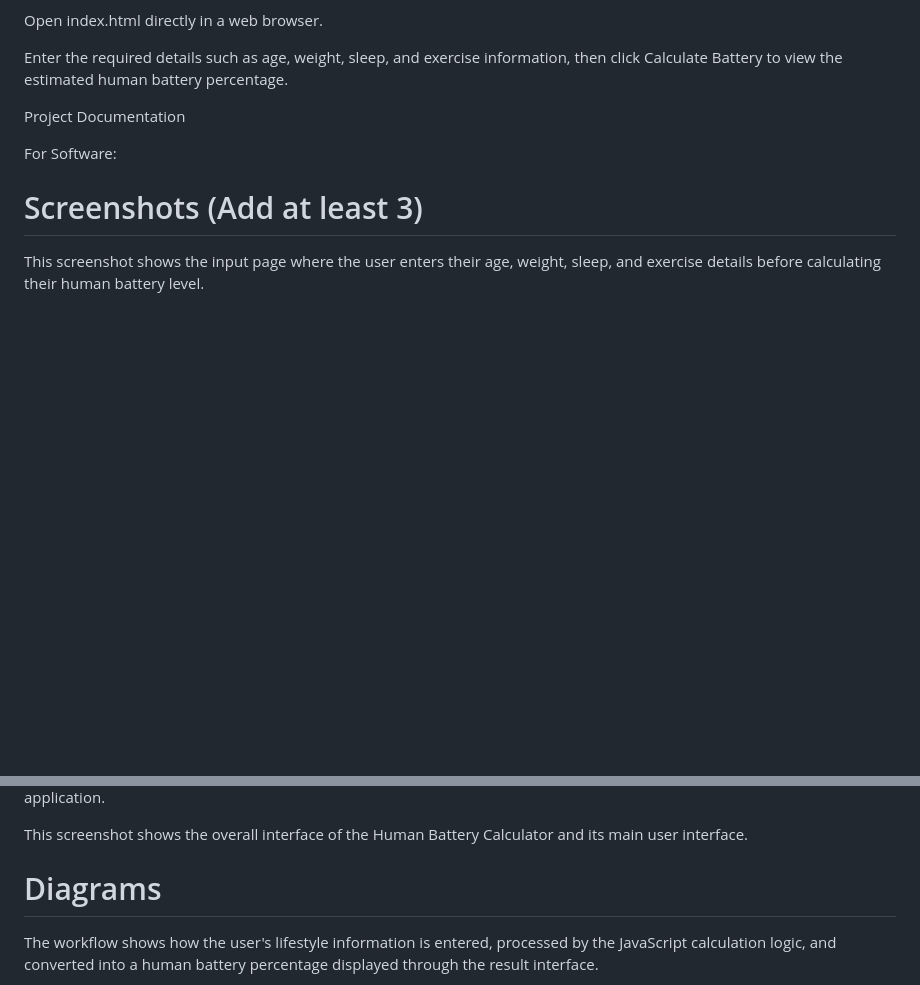
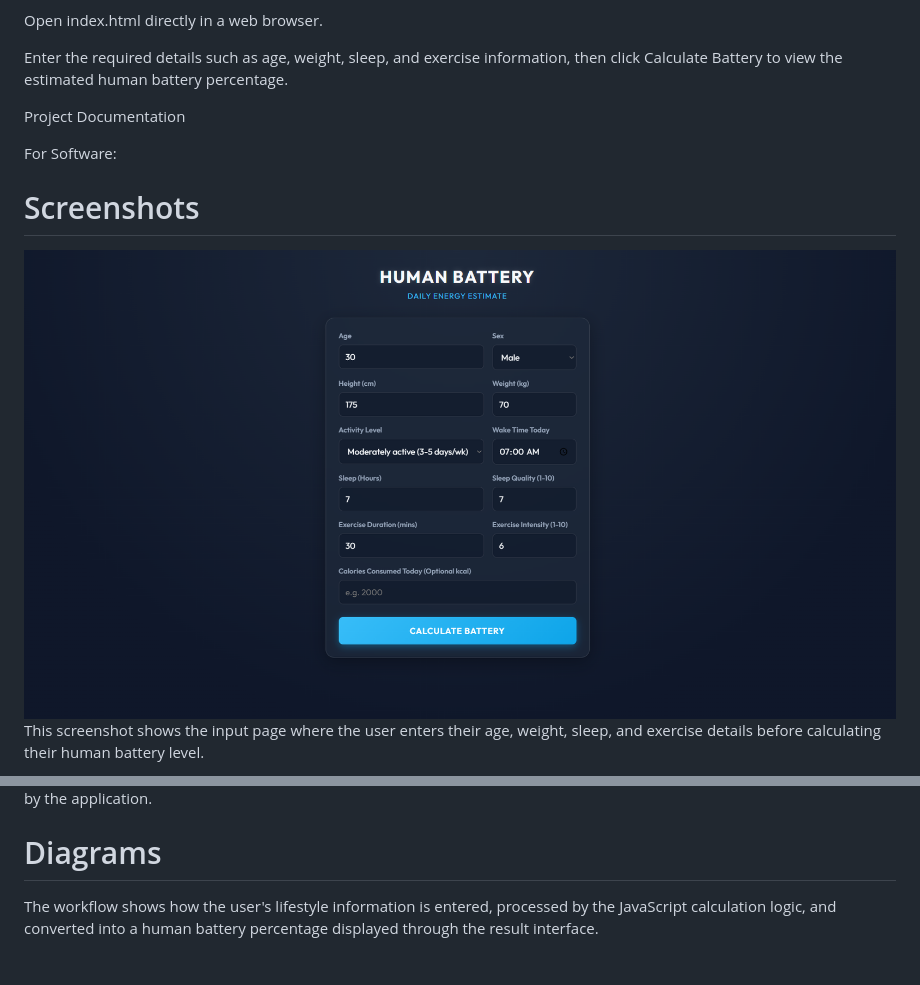
Before and after one commit to mkashinath13/Human-battery-calculator, a Markdown page: README.md, 2 parts joined by grey strips. Drawn GitHub-style; blank space fills up the shorter version.

```diff
--- a/README.md
+++ b/README.md
@@ -61,6 +61,7 @@ Project Documentation
 
 For Software:
 
-# Screenshots (Add at least 3)
+# Screenshots
+![Input Page](input.png)
 This screenshot shows the input page where the user enters their age, weight, sleep, and exercise details before calculating their human battery level.
 
@@ -68,7 +69,7 @@ This screenshot shows the input page where the user enters their age, weight, sl
 This screenshot shows the calculated human battery percentage and the resulting energy information displayed by the application.
 
 
-This screenshot shows the overall interface of the Human Battery Calculator and its main user interface.
+
 
 # Diagrams
 The workflow shows how the user's lifestyle information is entered, processed by the JavaScript calculation logic, and converted into a human battery percentage displayed through the result interface.
```
Also changed, not shown: other parts of README.md (+1 -1 lines).
